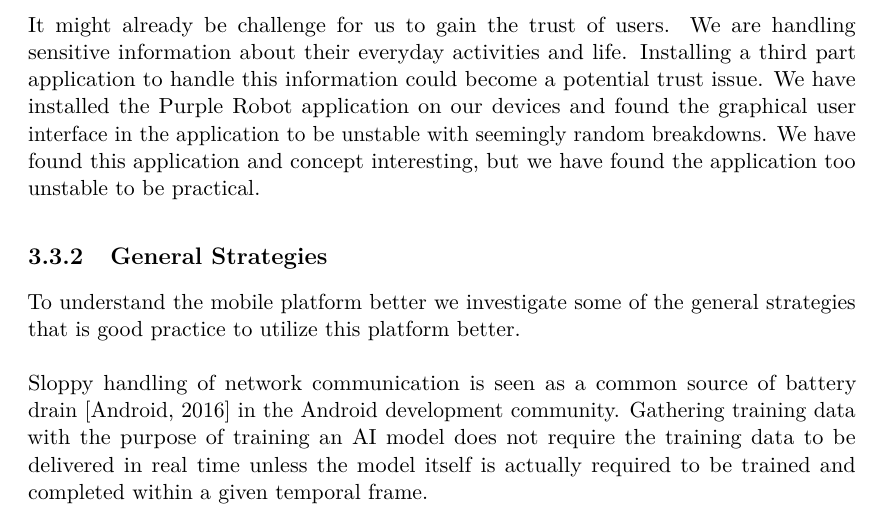
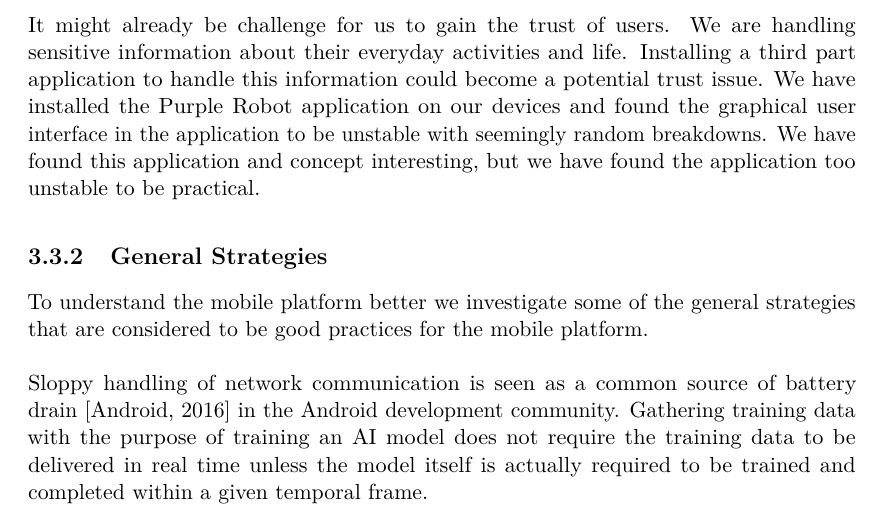
Before and after one commit to Shaderex/SW8-Report, a LaTeX thesis (super_main.tex, which reads content/problem_analysis/start_configuration.tex): part of page 18 of 56, cut so that both start at the same text. Compiled offline with pdfLaTeX.

Commit message:
Corrections in intro to general strategies

```diff
--- a/content/problem_analysis/start_configuration.tex
+++ b/content/problem_analysis/start_configuration.tex
@@ -42,7 +42,7 @@ It might already be challenge for us to gain the trust of users. We are handling
 Installing a third part application to handle this information could become a potential trust issue. We have installed the Purple Robot application on our devices and found the graphical user interface in the application to be unstable with seemingly random breakdowns. We have found this application and concept interesting, but we have found the application too unstable to be practical.
 
 \subsection{General Strategies}
-To understand the mobile platform better we investigate some of the general strategies that is good practice to utilize this platform better.
+To understand the mobile platform better we investigate some of the general strategies that are considered to be good practices for the mobile platform.
 \\\\
 Sloppy handling of network communication is seen as a common source of battery drain \parencite{android_network_scheduling} in the Android development community. Gathering training data with the purpose of training an AI model does not require the training data to be delivered in real time unless the model itself is actually required to be trained and completed within a given temporal frame.
 \\\\
```
